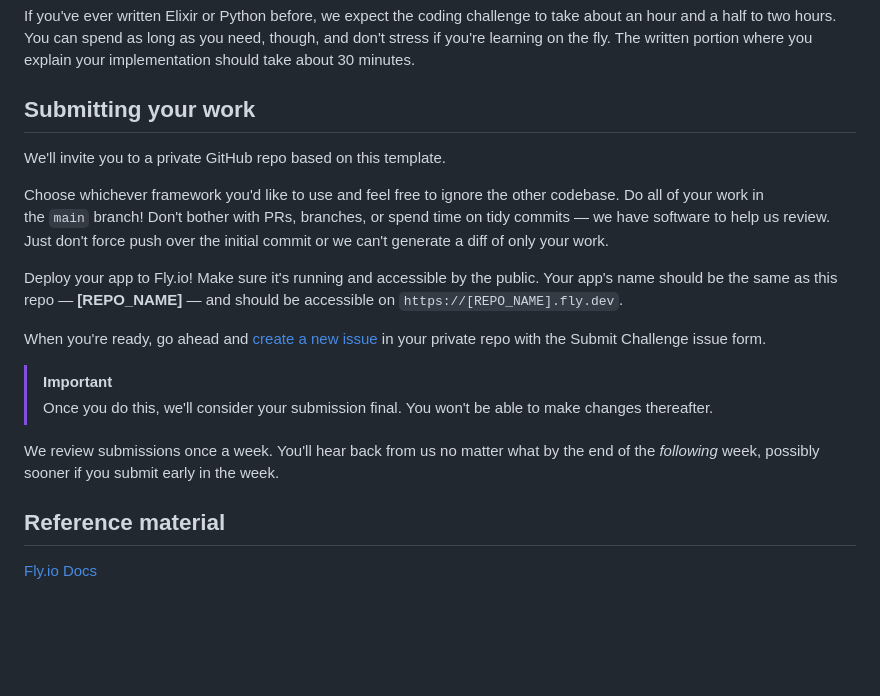
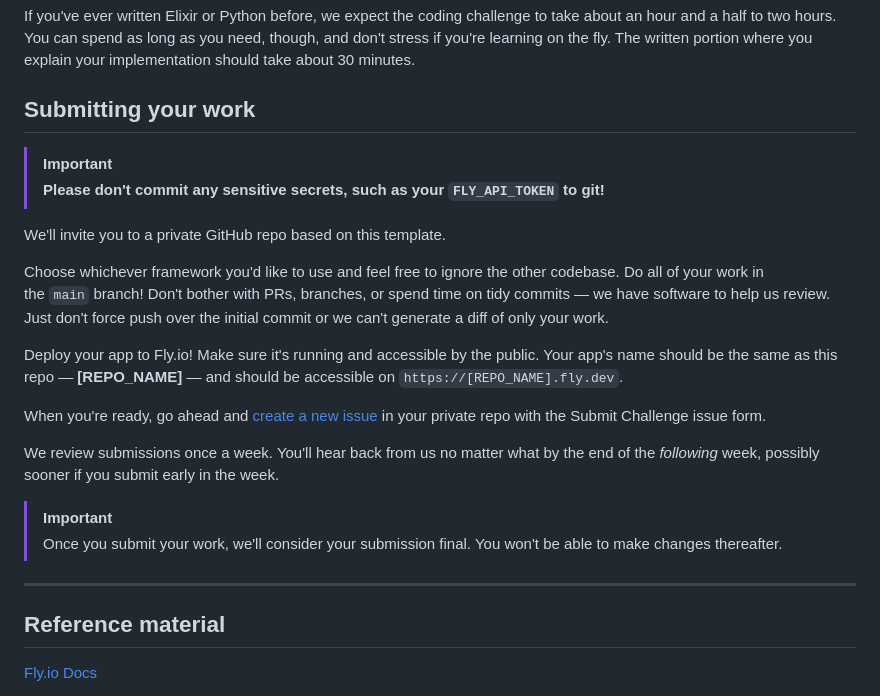
Before and after one commit to fly-hiring/support-engineer-work-sample, a Markdown page: README.md, the part around the change. Rendered like a GitHub page; blank space fills up the shorter version.

```diff
--- a/README.md
+++ b/README.md
@@ -38,6 +38,9 @@ If you've ever written Elixir or Python before, we expect the coding challenge t
 
 ## Submitting your work
 
+> [!IMPORTANT]
+> **Please don't commit any sensitive secrets, such as your `FLY_API_TOKEN` to git!**
+
 We'll invite you to a private GitHub repo based on this template.
 
 Choose whichever framework you'd like to use and feel free to ignore the other codebase. Do all of your work in the `main` branch! Don't bother with PRs, branches, or spend time on tidy commits — we have software to help us review. Just don't force push over the initial commit or we can't generate a diff of only your work.
@@ -46,10 +49,12 @@ Deploy your app to Fly.io! Make sure it's running and accessible by the public.
 
 When you're ready, go ahead and [create a new issue](https://github.com/fly-hiring/[REPO_NAME]/issues/new?template=submit.yaml) in your private repo with the Submit Challenge issue form.
 
+We review submissions once a week. You'll hear back from us no matter what by the end of the _following_ week, possibly sooner if you submit early in the week.
+
 > [!IMPORTANT]
-> Once you do this, we'll consider your submission final. You won't be able to make changes thereafter.
+> Once you submit your work, we'll consider your submission final. You won't be able to make changes thereafter.
 
-We review submissions once a week. You'll hear back from us no matter what by the end of the _following_ week, possibly sooner if you submit early in the week.
+___________
 
 ## Reference material
 
```
